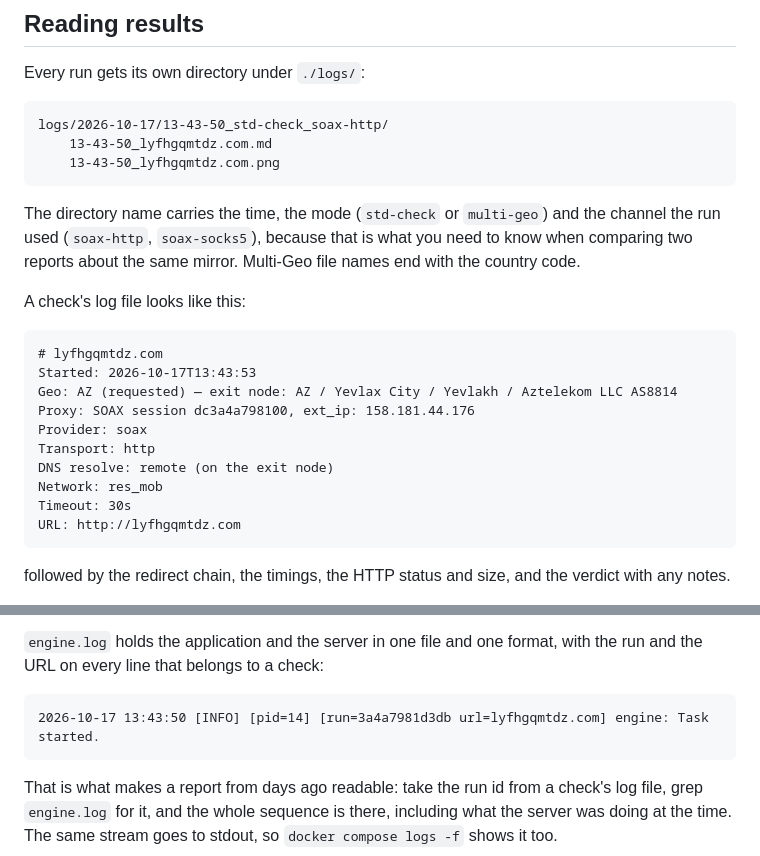
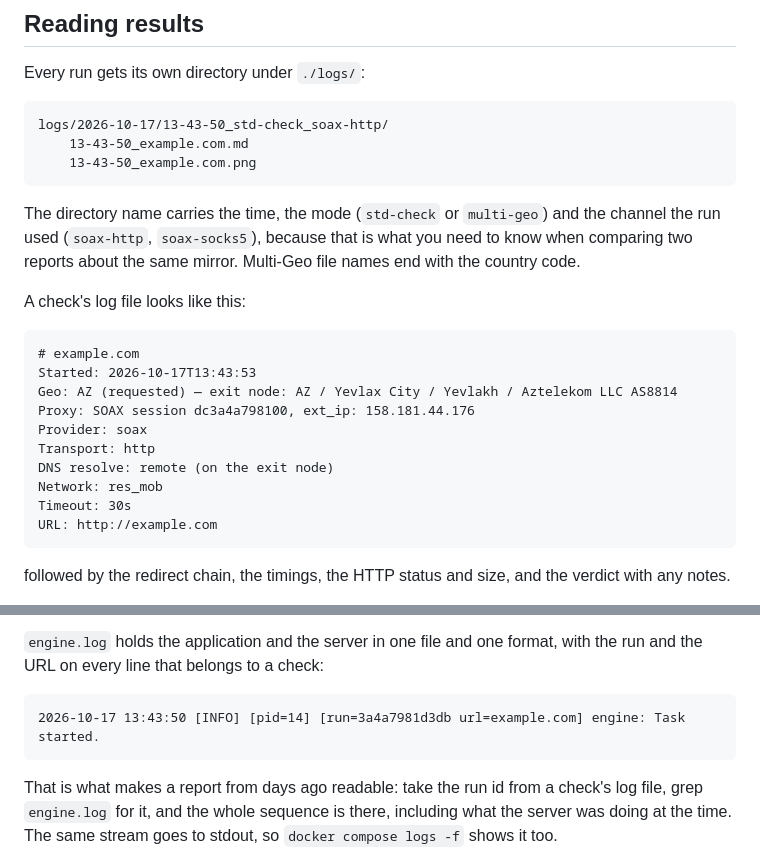
Before and after one commit to anixd/do_checker_ent, a Markdown page: README.md, 2 parts joined by grey strips. Rendered like a GitHub page.

````diff
--- a/README.md
+++ b/README.md
@@ -513,8 +513,8 @@ Every run gets its own directory under `./logs/`:
 
 ```
 logs/2026-10-17/13-43-50_std-check_soax-http/
-    13-43-50_lyfhgqmtdz.com.md
-    13-43-50_lyfhgqmtdz.com.png
+    13-43-50_example.com.md
+    13-43-50_example.com.png
 ```
 
 The directory name carries the time,
@@ -526,7 +526,7 @@ Multi-Geo file names end with the country code.
 A check's log file looks like this:
 
 ```
-# lyfhgqmtdz.com
+# example.com
 Started: 2026-10-17T13:43:53
 Geo: AZ (requested) — exit node: AZ / Yevlax City / Yevlakh / Aztelekom LLC AS8814
 Proxy: SOAX session dc3a4a798100, ext_ip: 158.181.44.176
@@ -535,7 +535,7 @@ Transport: http
 DNS resolve: remote (on the exit node)
 Network: res_mob
 Timeout: 30s
-URL: http://lyfhgqmtdz.com
+URL: http://example.com
 ```
 
 followed by the redirect chain, the timings, the HTTP status and size,
@@ -585,7 +585,7 @@ Both directories are bind-mounted from the host, so they survive container rebui
 with the run and the URL on every line that belongs to a check:
 
 ```
-2026-10-17 13:43:50 [INFO] [pid=14] [run=3a4a7981d3db url=lyfhgqmtdz.com] engine: Task started.
+2026-10-17 13:43:50 [INFO] [pid=14] [run=3a4a7981d3db url=example.com] engine: Task started.
 ```
 
 That is what makes a report from days ago readable:
````
